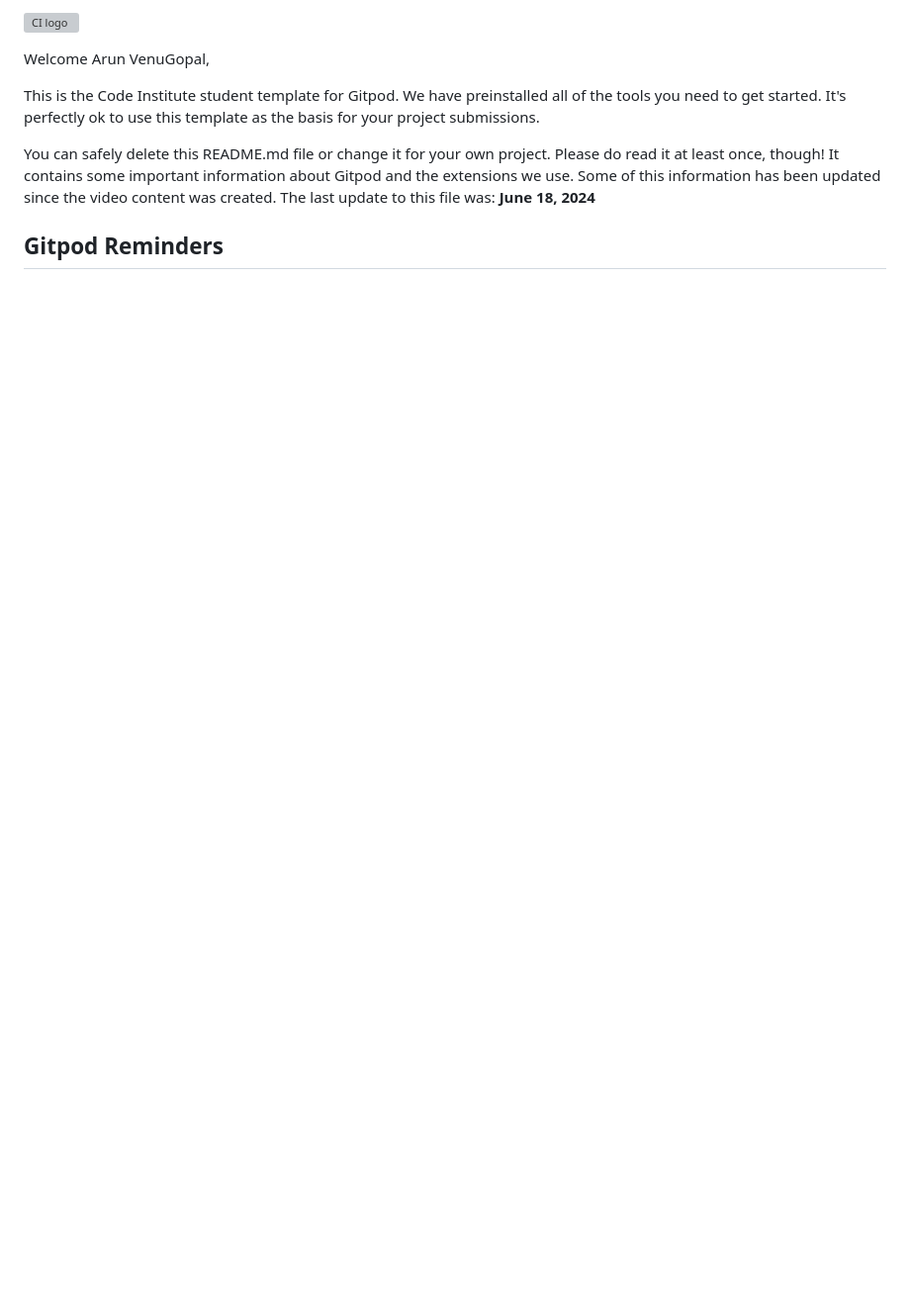
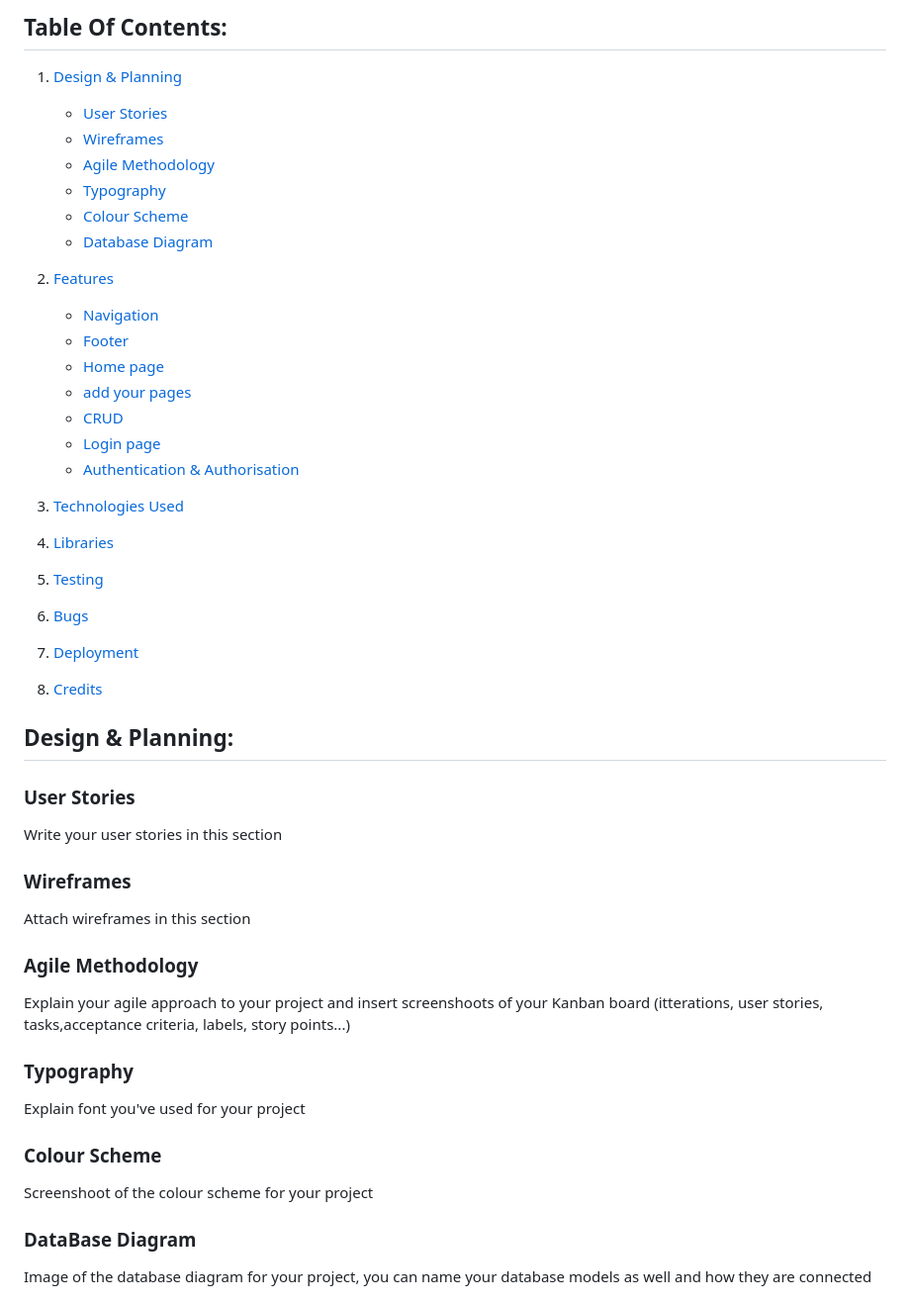
Before and after one commit to ArunVG1963/django-vlog, a Markdown page: README.md, the part around the change printed below. Shown: that part at 99% size. Rendered like a GitHub page; blank space fills up the shorter version; grey boxes are pictures that could not be loaded.

```diff
--- a/README.md
+++ b/README.md
@@ -1,10 +1,40 @@
-![CI logo](https://codeinstitute.s3.amazonaws.com/fullstack/ci_logo_small.png)
+## Table Of Contents:
+1. [Design & Planning](#design-&-planning)
+    * [User Stories](#user-stories)
+    * [Wireframes](#wireframes)
+    * [Agile Methodology](#agile-methodology)
+    * [Typography](#typography)
+    * [Colour Scheme](#colour-scheme)
+    * [Database Diagram](#database-diagram)
 
-Welcome Arun VenuGopal,
+2. [Features](#features)
+    * [Navigation](#Navigation)
+    * [Footer](#Footer)
+    * [Home page](#Home-page)
+    * [add your pages](#)
+    * [CRUD](#CRUD)
+    * [Login page](#Profile-page)
+    * [Authentication & Authorisation](#Authentication-Authorisation )
 
-This is the Code Institute student template for Gitpod. We have preinstalled all of the tools you need to get started. It's perfectly ok to use this template as the basis for your project submissions.
+3. [Technologies Used](#technologies-used)
+4. [Libraries](#libraries-used)
+5. [Testing](#testing)
+6. [Bugs](#bugs)
+7. [Deployment](#deployment)
+8. [Credits](#credits)
 
-You can safely delete this README.md file or change it for your own project. Please do read it at least once, though! It contains some important information about Gitpod and the extensions we use. Some of this information has been updated since the video content was created. The last update to this file was: **June 18, 2024**
+## Design & Planning:
 
-## Gitpod Reminders
+### User Stories
+Write your user stories in this section
+### Wireframes
+Attach wireframes in this section
+### Agile Methodology
+Explain your agile approach to your project and insert screenshoots of your Kanban board (itterations, user stories, tasks,acceptance criteria, labels, story points...)
+### Typography
+Explain font you've used for your project
+### Colour Scheme
+Screenshoot of the colour scheme for your project
+### DataBase Diagram
+Image of the database diagram for your project, you can name your database models as well and how they are connected
 
```
Also changed, not shown: other parts of README.md (+59 -115 lines).
